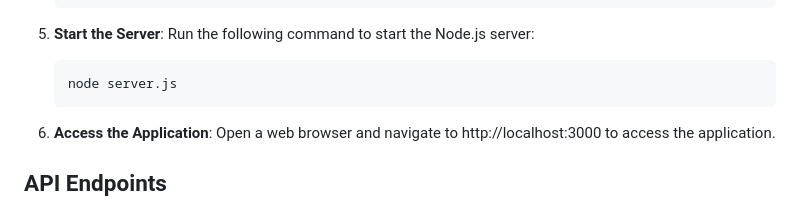
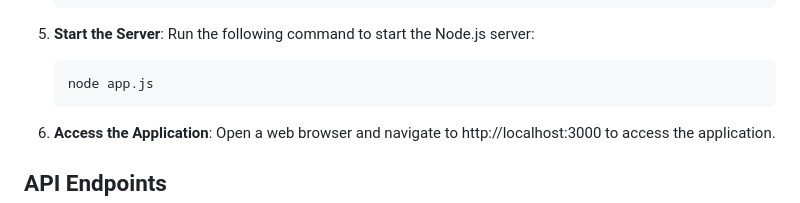
Before and after one commit to ATOROYO/Backend-Development-For-Telemedicine, a Markdown page: README.md, the part around the change. Drawn GitHub-style.

````diff
--- a/README.md
+++ b/README.md
@@ -127,7 +127,7 @@ To set up and run this project locally, follow these steps:
 5. **Start the Server**: Run the following command to start the Node.js server:
 
    ```bash
-   node server.js
+   node app.js
    ```
 
 6. **Access the Application**: Open a web browser and navigate to http://localhost:3000 to access the application.
````
